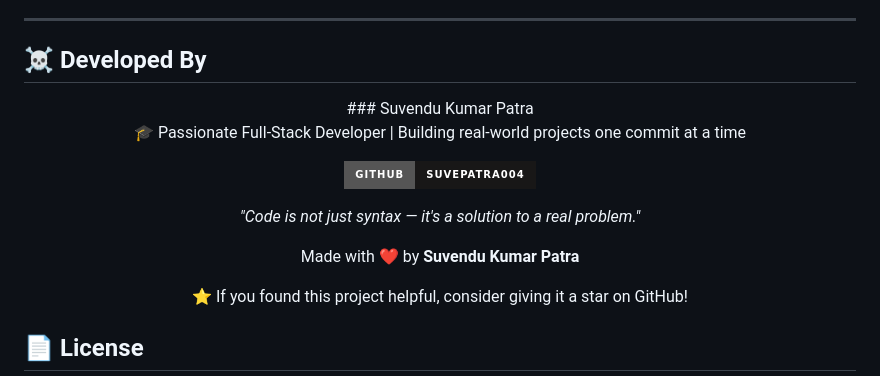
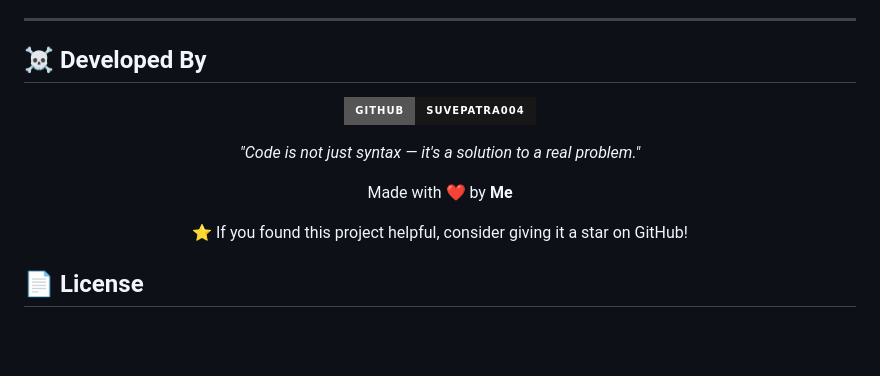
Before and after one commit to suvepatra004/Finance-Tracker, a Markdown page: README.md, the part around the change. GitHub-like rendering; badges without logos; blank space fills up the shorter version.

Commit message:
Change author name to 'Me' in README
Updated author information in the README.

```diff
--- a/README.md
+++ b/README.md
@@ -260,9 +260,6 @@ The backend is hosted on Render's free tier which spins down after 15 minutes of
 ## ☠️ Developed By
 
 <div align="center">
-### Suvendu Kumar Patra
-
-🎓 Passionate Full-Stack Developer | Building real-world projects one commit at a time
 
 [![GitHub](https://img.shields.io/badge/GitHub-suvepatra004-181717?style=for-the-badge&logo=github)](https://github.com/suvepatra004)
 
@@ -271,7 +268,7 @@ _"Code is not just syntax — it's a solution to a real problem."_
 </div>
 <div align="center">
 
-Made with ❤️ by **Suvendu Kumar Patra**
+Made with ❤️ by **Me**
 
 ⭐ If you found this project helpful, consider giving it a star on GitHub!
 
```
